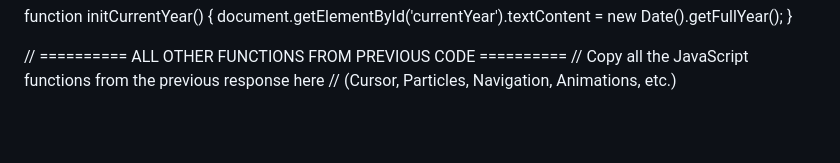
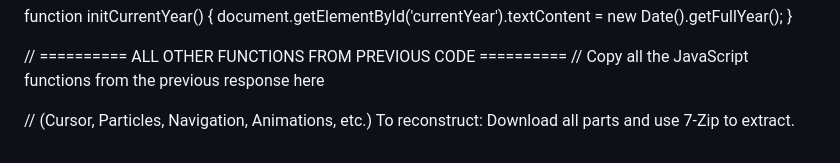
Before and after one commit to Johan-3301/hamza.github.io, a Markdown page: readme.md, the part around the change. GitHub-like rendering; blank space fills up the shorter version.

```diff
--- a/readme.md
+++ b/readme.md
@@ -127,4 +127,6 @@ function initCurrentYear() {
 
 // ========== ALL OTHER FUNCTIONS FROM PREVIOUS CODE ==========
 // Copy all the JavaScript functions from the previous response here
+
 // (Cursor, Particles, Navigation, Animations, etc.)
+To reconstruct: Download all parts and use 7-Zip to extract.
```
